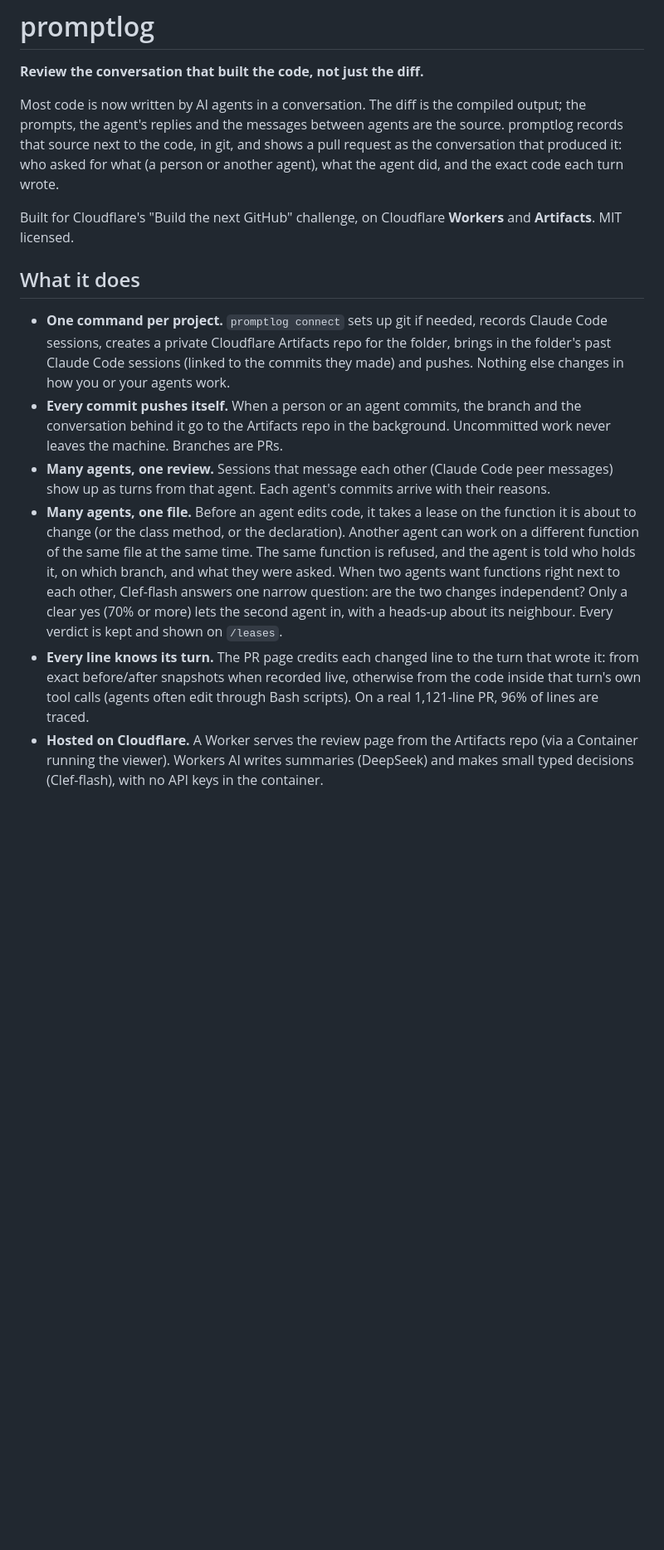
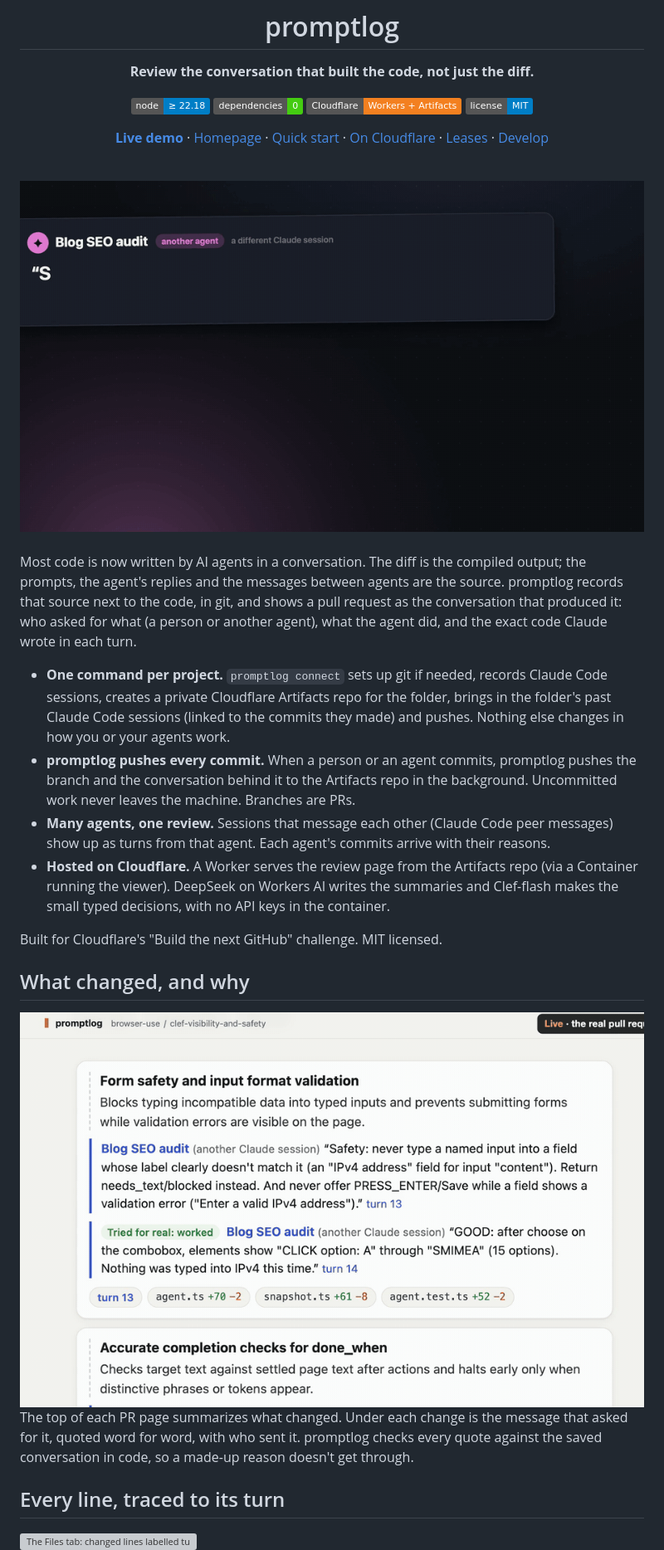
Before and after one commit to jkrup/promptlog, a Markdown page: README.md, the part around one of its changes. Shown at 83% size. Drawn GitHub-style; pictures changed too: docs/img/prompt-to-diff.gif (added), docs/img/what-changed.gif (added); badges without logos; blank space fills up the shorter version; grey boxes are pictures that could not be loaded.

Commit message:
README: GIFs from the demo video, tighter pitch, sections for what changed, line credits and leases
Promptlog: 4ecc672c-4aa6-4861-b571-b9c159f105f5#112

```diff
--- a/README.md
+++ b/README.md
@@ -2,15 +4,34 @@
 
 **Review the conversation that built the code, not just the diff.**
 
-Most code is now written by AI agents in a conversation. The diff is the compiled output; the prompts, the agent's replies and the messages between agents are the source. promptlog records that source next to the code, in git, and shows a pull request as the conversation that produced it: who asked for what (a person or another agent), what the agent did, and the exact code each turn wrote.
+![node ≥ 22.18](https://img.shields.io/badge/node-%E2%89%A5%2022.18-informational) ![dependencies: 0](https://img.shields.io/badge/dependencies-0-brightgreen) ![Cloudflare Workers + Artifacts](https://img.shields.io/badge/Cloudflare-Workers%20%2B%20Artifacts-F38020?logo=cloudflare&logoColor=white) [![license: MIT](https://img.shields.io/badge/license-MIT-blue)](LICENSE)
 
-Built for Cloudflare's "Build the next GitHub" challenge, on Cloudflare **Workers** and **Artifacts**. MIT licensed.
+[**Live demo**](https://promptlog-viewer.mazlix-f8e.workers.dev/review?base=main&head=feature%2Frates&repo=promptlog-demo) · [Homepage](https://promptlog-home.mazlix-f8e.workers.dev) · [Quick start](#quick-start-local) · [On Cloudflare](#on-cloudflare-artifacts--workers) · [Leases](#many-agents-one-file) · [Develop](#develop)
 
-## What it does
+<br>
+
+<img src="docs/img/prompt-to-diff.gif" alt="A message from another agent, Blog SEO audit, appears, and the diff Claude wrote in turn 13 in reply to it drops in underneath." width="860">
+
+</div>
+
+<br>
+
+Most code is now written by AI agents in a conversation. The diff is the compiled output; the prompts, the agent's replies and the messages between agents are the source. promptlog records that source next to the code, in git, and shows a pull request as the conversation that produced it: who asked for what (a person or another agent), what the agent did, and the exact code Claude wrote in each turn.
 
 - **One command per project.** `promptlog connect` sets up git if needed, records Claude Code sessions, creates a private Cloudflare Artifacts repo for the folder, brings in the folder's past Claude Code sessions (linked to the commits they made) and pushes. Nothing else changes in how you or your agents work.
-- **Every commit pushes itself.** When a person or an agent commits, the branch and the conversation behind it go to the Artifacts repo in the background. Uncommitted work never leaves the machine. Branches are PRs.
+- **promptlog pushes every commit.** When a person or an agent commits, promptlog pushes the branch and the conversation behind it to the Artifacts repo in the background. Uncommitted work never leaves the machine. Branches are PRs.
 - **Many agents, one review.** Sessions that message each other (Claude Code peer messages) show up as turns from that agent. Each agent's commits arrive with their reasons.
-- **Many agents, one file.** Before an agent edits code, it takes a lease on the function it is about to change (or the class method, or the declaration). Another agent can work on a different function of the same file at the same time. The same function is refused, and the agent is told who holds it, on which branch, and what they were asked. When two agents want functions right next to each other, Clef-flash answers one narrow question: are the two changes independent? Only a clear yes (70% or more) lets the second agent in, with a heads-up about its neighbour. Every verdict is kept and shown on `/leases`.
-- **Every line knows its turn.** The PR page credits each changed line to the turn that wrote it: from exact before/after snapshots when recorded live, otherwise from the code inside that turn's own tool calls (agents often edit through Bash scripts). On a real 1,121-line PR, 96% of lines are traced.
-- **Hosted on Cloudflare.** A Worker serves the review page from the Artifacts repo (via a Container running the viewer). Workers AI writes summaries (DeepSeek) and makes small typed decisions (Clef-flash), with no API keys in the container.
+- **Hosted on Cloudflare.** A Worker serves the review page from the Artifacts repo (via a Container running the viewer). DeepSeek on Workers AI writes the summaries and Clef-flash makes the small typed decisions, with no API keys in the container.
+
+Built for Cloudflare's "Build the next GitHub" challenge. MIT licensed.
+
+## What changed, and why
+
+<img src="docs/img/what-changed.gif" alt="The PR page zooms in on one change, Form safety and input format validation, and highlights the quoted message from another agent that asked for it." width="860">
+
+The top of each PR page summarizes what changed. Under each change is the message that asked for it, quoted word for word, with who sent it. promptlog checks every quote against the saved conversation in code, so a made-up reason doesn't get through.
+
+## Every line, traced to its turn
+
+<img src="docs/img/line-credits.gif" alt="The Files tab: changed lines labelled turn 7, jkrup (asked by the person), then further down turn 13, Blog SEO audit (asked by another agent)." width="860">
+
```
Also changed, not shown: other parts of README.md (+30 -11 lines), 2 other files.
